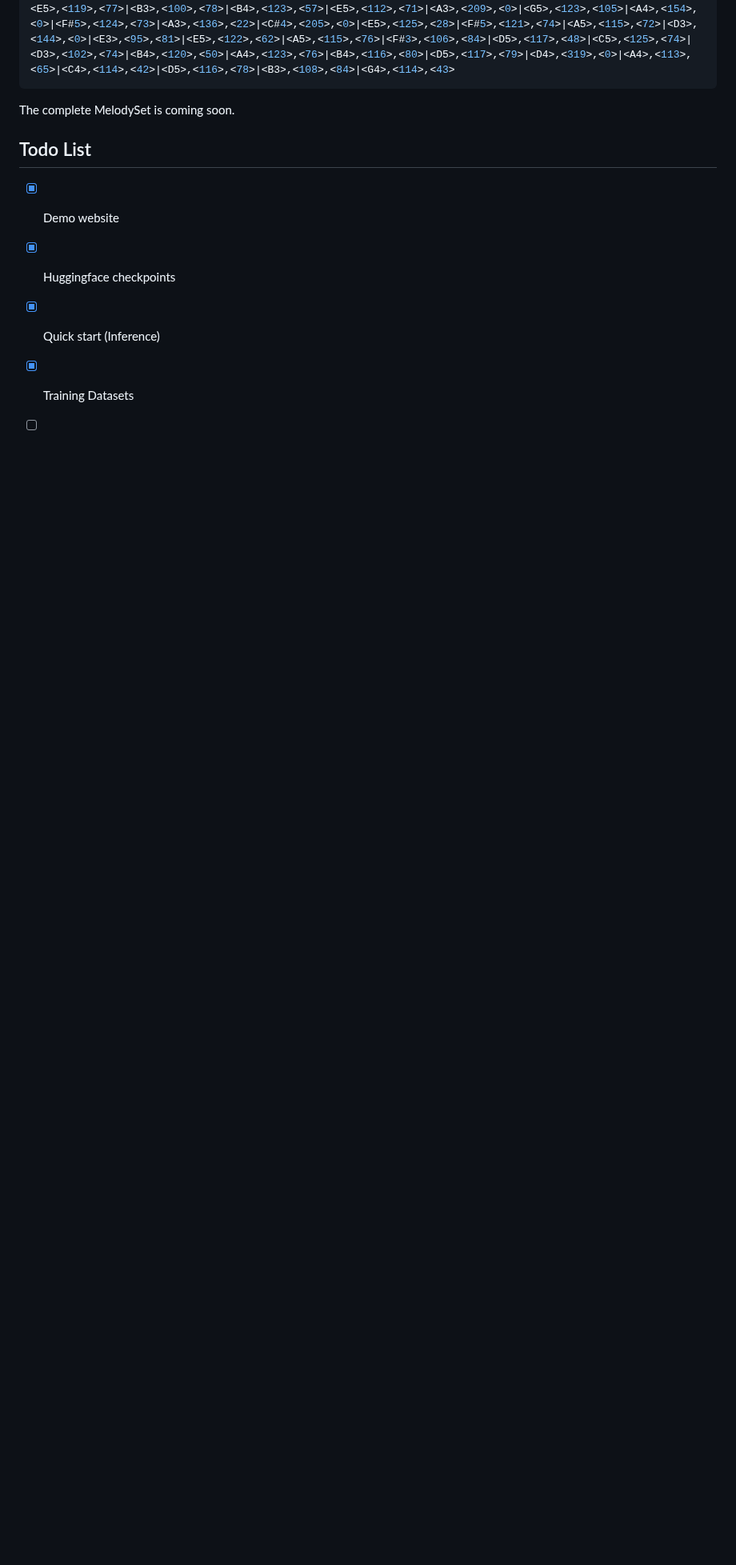
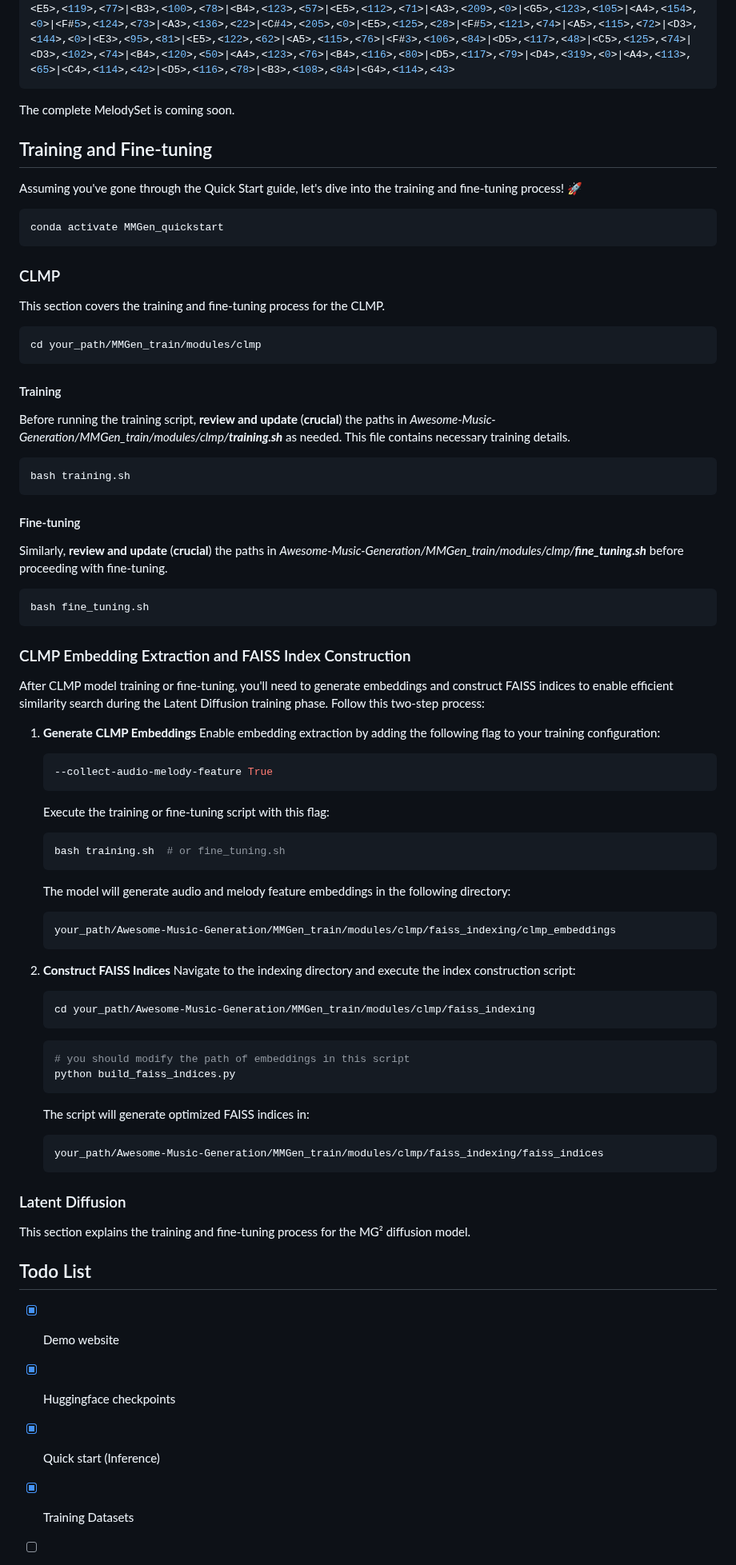
Before and after one commit to shaopengw/Awesome-Music-Generation, a Markdown page: README.md, the part around the change. Shown at 80% size. Drawn GitHub-style; blank space fills up the shorter version.

Commit message:
Add CLMP training and fine-tuning documentation

````diff
--- a/README.md
+++ b/README.md
@@ -177,6 +177,70 @@ Below is an example of melody, which consists of melody triplets:
 <G4>,<114>,<79>|<A4>,<119>,<81>|<B2>,<159>,<0>|<G4>,<117>,<62>|<A4>,<91>,<77>|<D3>,<202>,<0>|<B4>,<92>,<72>|<A4>,<95>,<77>|<B4>,<98>,<80>|<G3>,<200>,<0>|<A4>,<151>,<30>|<G4>,<95>,<77>|<A4>,<93>,<82>|<F#3>,<146>,<0>|<A2>,<201>,<0>|<G2>,<116>,<117>|<G3>,<149>,<0>|<B2>,<122>,<75>|<D3>,<110>,<77>|<B4>,<206>,<0>|<B4>,<113>,<111>|<B3>,<90>,<95>|<A3>,<110>,<57>|<E5>,<113>,<41>|<G3>,<177>,<0>|<D#5>,<119>,<73>|<B3>,<119>,<32>|<C4>,<108>,<78>|<E5>,<111>,<49>|<F#5>,<117>,<82>|<E5>,<111>,<78>|<F#5>,<114>,<82>|<G3>,<151>,<0>|<G5>,<95>,<73>|<F#5>,<91>,<81>|<G5>,<92>,<78>|<A3>,<143>,<43>|<E4>,<202>,<0>|<F#5>,<152>,<30>|<E5>,<98>,<86>|<D#4>,<139>,<8>|<B3>,<142>,<0>|<F#5>,<94>,<68>|<B3>,<111>,<120>|<G3>,<114>,<84>|<B3>,<118>,<83>|<E3>,<122>,<81>|<G5>,<231>,<0>|<E4>,<234>,<0>|<F#5>,<118>,<63>|<E5>,<114>,<79>|<G3>,<118>,<37>|<D5>,<122>,<76>|<C#5>,<119>,<78>|<E5>,<119>,<77>|<B3>,<100>,<78>|<B4>,<123>,<57>|<E5>,<112>,<71>|<A3>,<209>,<0>|<G5>,<123>,<105>|<A4>,<154>,<0>|<F#5>,<124>,<73>|<A3>,<136>,<22>|<C#4>,<205>,<0>|<E5>,<125>,<28>|<F#5>,<121>,<74>|<A5>,<115>,<72>|<D3>,<144>,<0>|<E3>,<95>,<81>|<E5>,<122>,<62>|<A5>,<115>,<76>|<F#3>,<106>,<84>|<D5>,<117>,<48>|<C5>,<125>,<74>|<D3>,<102>,<74>|<B4>,<120>,<50>|<A4>,<123>,<76>|<B4>,<116>,<80>|<D5>,<117>,<79>|<D4>,<319>,<0>|<A4>,<113>,<65>|<C4>,<114>,<42>|<D5>,<116>,<78>|<B3>,<108>,<84>|<G4>,<114>,<43>
 ```
 The complete MelodySet is coming soon.
+
+## Training and Fine-tuning
+
+Assuming you've gone through the Quick Start guide, let's dive into the training and fine-tuning process! 🚀
+
+
+```bash
+conda activate MMGen_quickstart
+```
+
+### CLMP
+This section covers the training and fine-tuning process for the CLMP.
+
+```bash
+cd your_path/MMGen_train/modules/clmp
+```
+
+#### Training
+Before running the training script, **review and update** (**crucial**) the paths in *Awesome-Music-Generation/MMGen_train/modules/clmp/**training.sh*** as needed.  This file contains necessary training details.
+
+```bash
+bash training.sh
+```
+#### Fine-tuning
+Similarly, **review and update** (**crucial**) the paths in *Awesome-Music-Generation/MMGen_train/modules/clmp/**fine_tuning.sh*** before proceeding with fine-tuning.
+```bash
+bash fine_tuning.sh
+```
+
+### CLMP Embedding Extraction and FAISS Index Construction
+After CLMP model training or fine-tuning, you'll need to generate embeddings and construct FAISS indices to enable efficient similarity search during the Latent Diffusion training phase. Follow this two-step process:
+
+1. **Generate CLMP Embeddings**
+   Enable embedding extraction by adding the following flag to your training configuration:
+   ```bash
+   --collect-audio-melody-feature True
+   ```
+   Execute the training or fine-tuning script with this flag:
+   ```bash
+   bash training.sh  # or fine_tuning.sh
+   ```
+   The model will generate audio and melody feature embeddings in the following directory:
+   ```bash
+   your_path/Awesome-Music-Generation/MMGen_train/modules/clmp/faiss_indexing/clmp_embeddings
+   ```
+
+2. **Construct FAISS Indices**
+   Navigate to the indexing directory and execute the index construction script:
+   ```bash
+   cd your_path/Awesome-Music-Generation/MMGen_train/modules/clmp/faiss_indexing
+   ```
+   ```bash
+   # you should modify the path of embeddings in this script
+   python build_faiss_indices.py
+   ```
+
+   The script will generate optimized FAISS indices in:
+   ```bash
+   your_path/Awesome-Music-Generation/MMGen_train/modules/clmp/faiss_indexing/faiss_indices
+   ```
+
+### Latent Diffusion
+This section explains the training and fine-tuning process for the MG² diffusion model.
+
 ## Todo List
 - [x] Demo website
 - [x] Huggingface checkpoints
````
